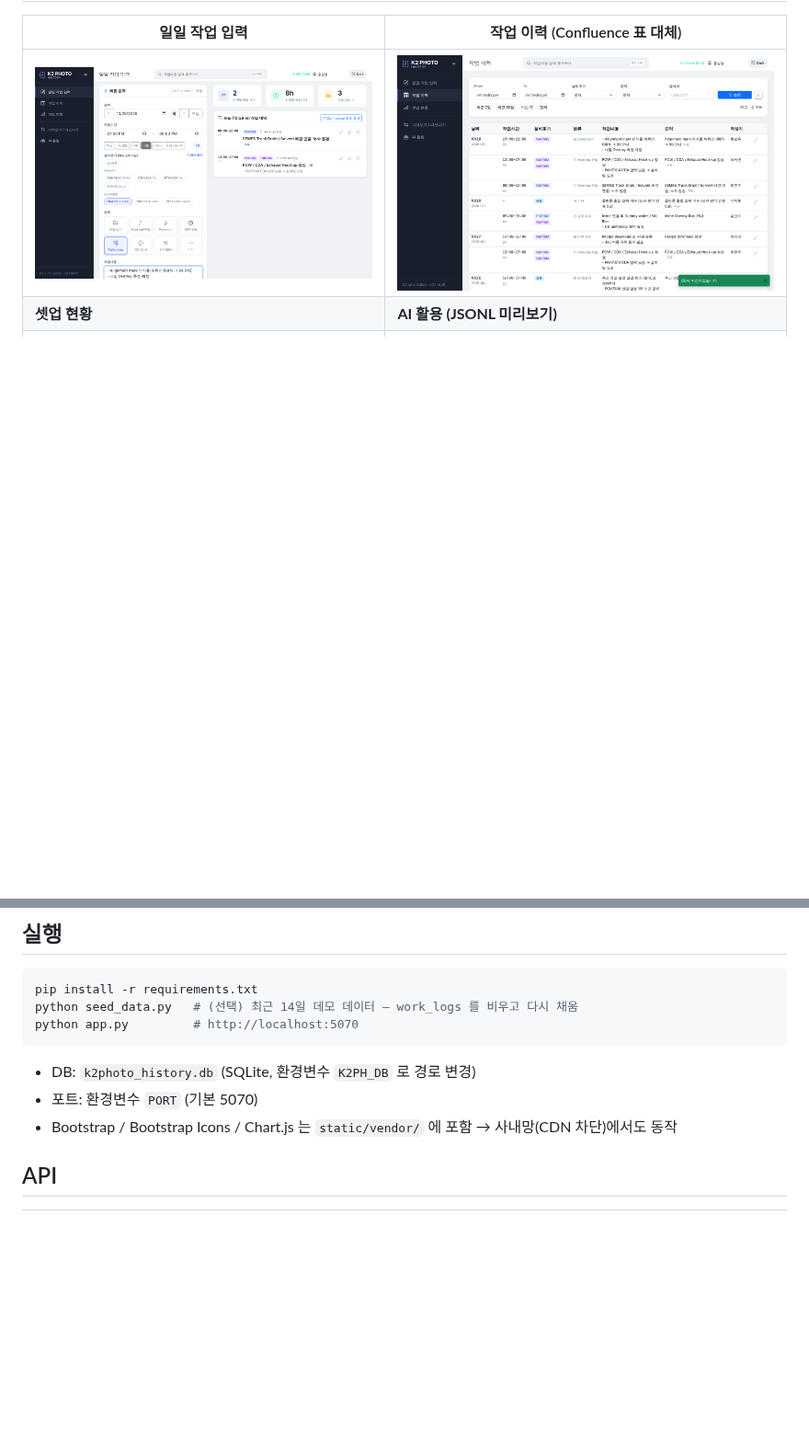
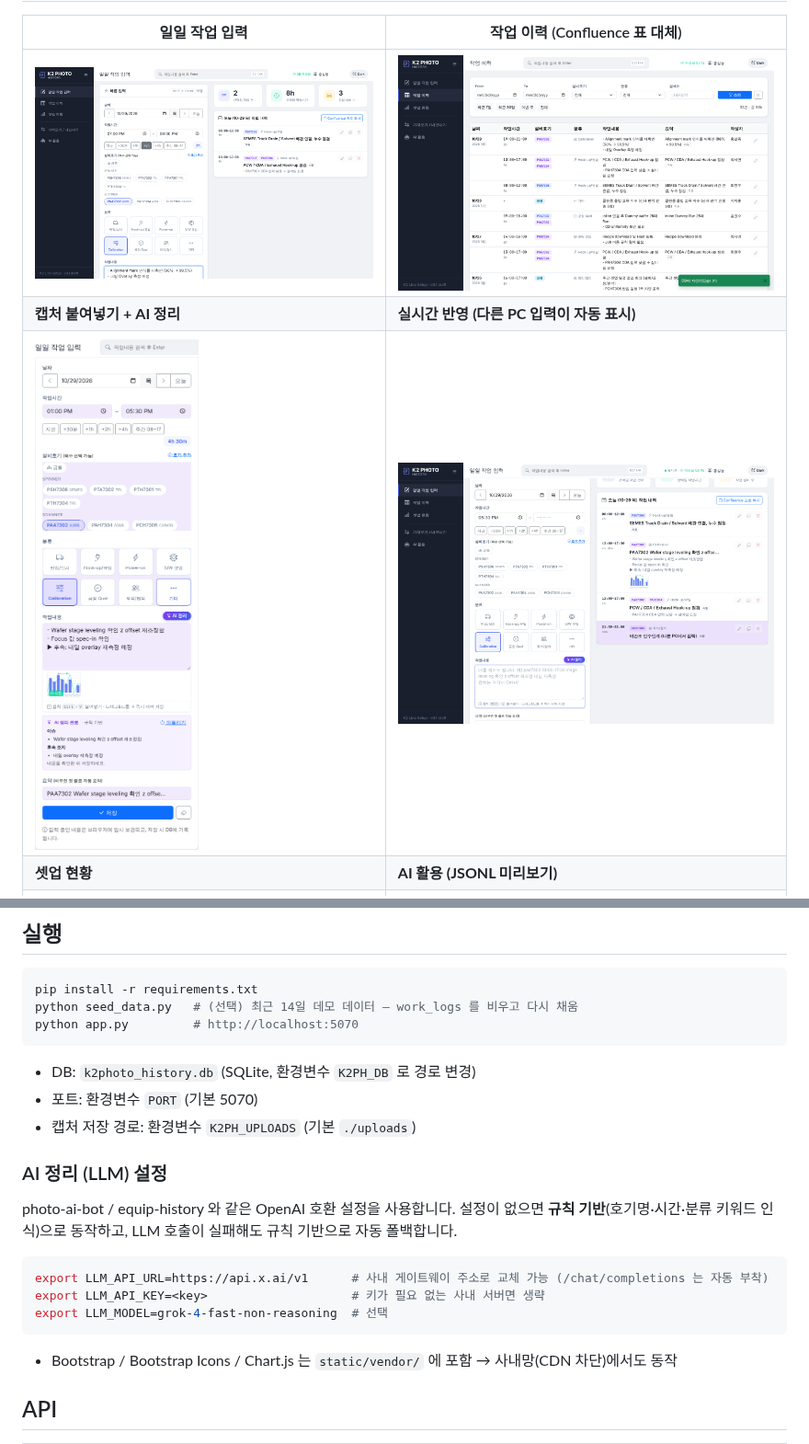
Before and after one commit to ha5760-lgtm/K2PHOTO-HISTORY, a Markdown page: README.md, 2 parts joined by grey strips. Shown at 92% size. Drawn GitHub-style; pictures changed too: docs/screenshots/3_paste_ai.png (added), docs/screenshots/4_live.png (added); blank space fills up the shorter version.

````diff
--- a/README.md
+++ b/README.md
@@ -10,6 +10,8 @@ Confluence 페이지 표(날짜 / 작업시간 / 설비호기·공통 / 작업
 | 일일 작업 입력 | 작업 이력 (Confluence 표 대체) |
 |---|---|
 | ![daily](docs/screenshots/1_daily_input.png) | ![history](docs/screenshots/history.png) |
+| **캡처 붙여넣기 + AI 정리** | **실시간 반영 (다른 PC 입력이 자동 표시)** |
+| ![paste](docs/screenshots/3_paste_ai.png) | ![live](docs/screenshots/4_live.png) |
 | **셋업 현황** | **AI 활용 (JSONL 미리보기)** |
 | ![stats](docs/screenshots/stats.png) | ![ai](docs/screenshots/ai.png) |
 
@@ -36,6 +46,18 @@ python app.py         # http://localhost:5070
 
 - DB: `k2photo_history.db` (SQLite, 환경변수 `K2PH_DB` 로 경로 변경)
 - 포트: 환경변수 `PORT` (기본 5070)
+- 캡처 저장 경로: 환경변수 `K2PH_UPLOADS` (기본 `./uploads`)
+
+### AI 정리 (LLM) 설정
+
+photo-ai-bot / equip-history 와 같은 OpenAI 호환 설정을 사용합니다. 설정이 없으면 **규칙 기반**(호기명·시간·분류 키워드 인식)으로 동작하고,
+LLM 호출이 실패해도 규칙 기반으로 자동 폴백합니다.
+
+```bash
+export LLM_API_URL=https://api.x.ai/v1      # 사내 게이트웨이 주소로 교체 가능 (/chat/completions 는 자동 부착)
+export LLM_API_KEY=<key>                    # 키가 필요 없는 사내 서버면 생략
+export LLM_MODEL=grok-4-fast-non-reasoning  # 선택
+```
 - Bootstrap / Bootstrap Icons / Chart.js 는 `static/vendor/` 에 포함 → 사내망(CDN 차단)에서도 동작
 
 ## API
````
Also changed, not shown: other parts of README.md (+13 -1 lines), docs/screenshots/2_daily_saved.png (deleted), 8 other files.
